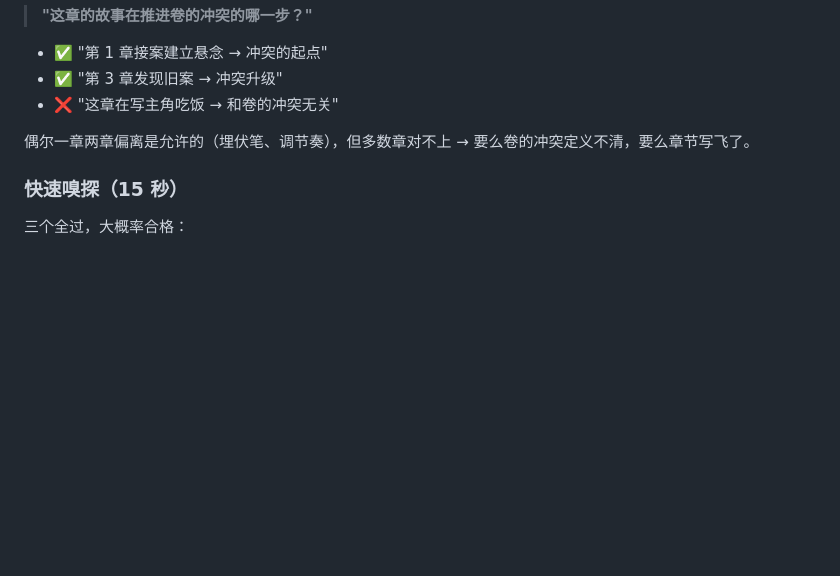
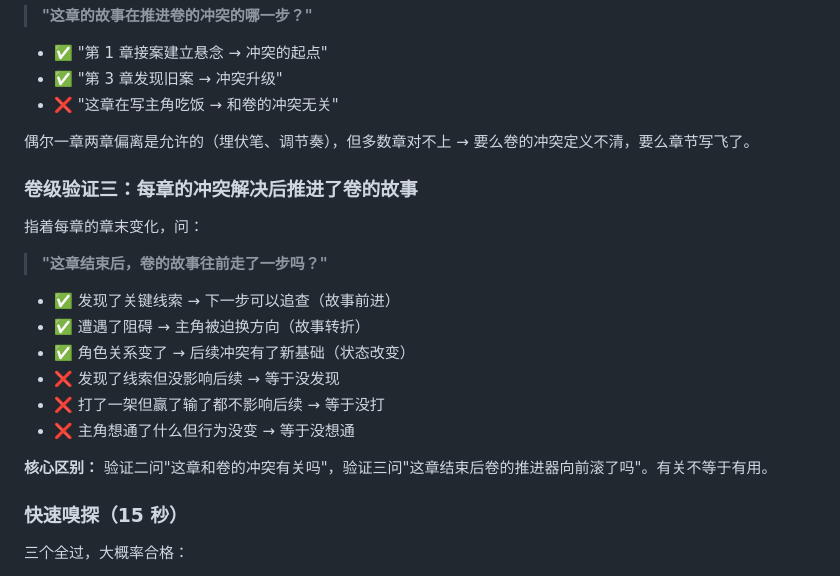
Before and after one commit to modoojunko/awesome-novel-skill, a Markdown page: references/volume-setting-style.md, the part around the change. Drawn GitHub-style; blank space fills up the shorter version.

Commit message:
feat: add validation three — chapter outcome must advance volume

```diff
--- a/references/volume-setting-style.md
+++ b/references/volume-setting-style.md
@@ -379,6 +379,21 @@ chapters_summary:
 
 偶尔一章两章偏离是允许的（埋伏笔、调节奏），但多数章对不上 → 要么卷的冲突定义不清，要么章节写飞了。
 
+### 卷级验证三：每章的冲突解决后推进了卷的故事
+
+指着每章的章末变化，问：
+
+> **"这章结束后，卷的故事往前走了一步吗？"**
+
+- ✅ 发现了关键线索 → 下一步可以追查（故事前进）
+- ✅ 遭遇了阻碍 → 主角被迫换方向（故事转折）
+- ✅ 角色关系变了 → 后续冲突有了新基础（状态改变）
+- ❌ 发现了线索但没影响后续 → 等于没发现
+- ❌ 打了一架但赢了输了都不影响后续 → 等于没打
+- ❌ 主角想通了什么但行为没变 → 等于没想通
+
+**核心区别：** 验证二问"这章和卷的冲突有关吗"，验证三问"这章结束后卷的推进器向前滚了吗"。有关不等于有用。
+
 ### 快速嗅探（15 秒）
 
 三个全过，大概率合格：
```
